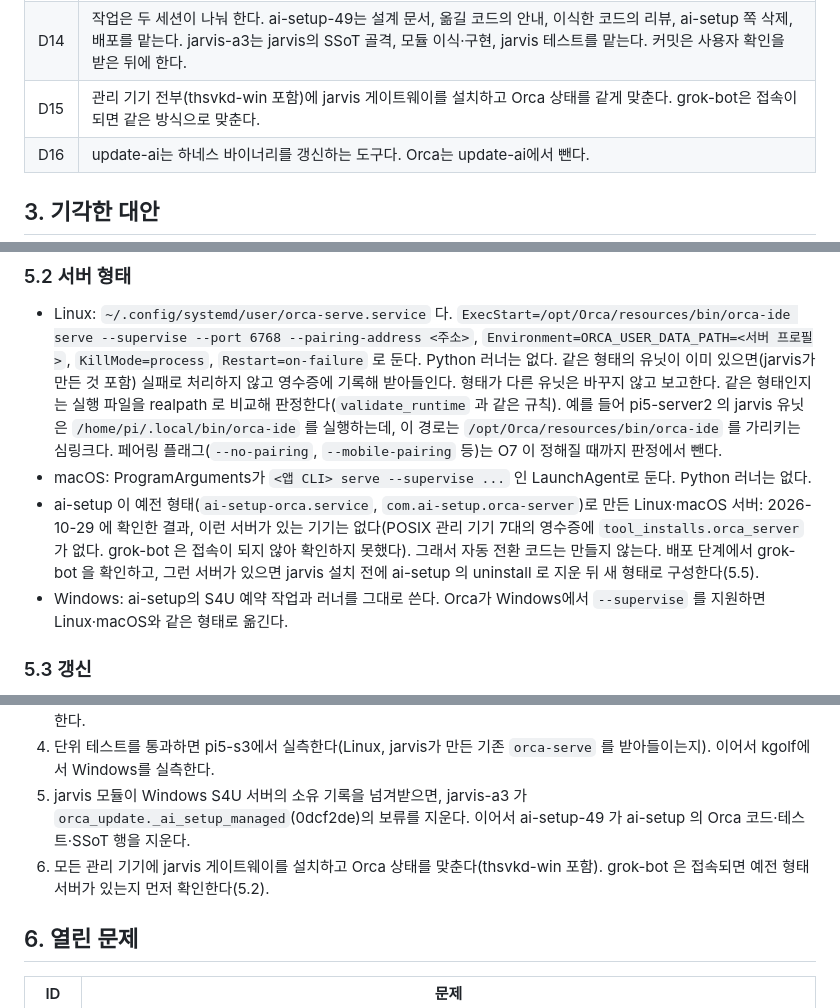
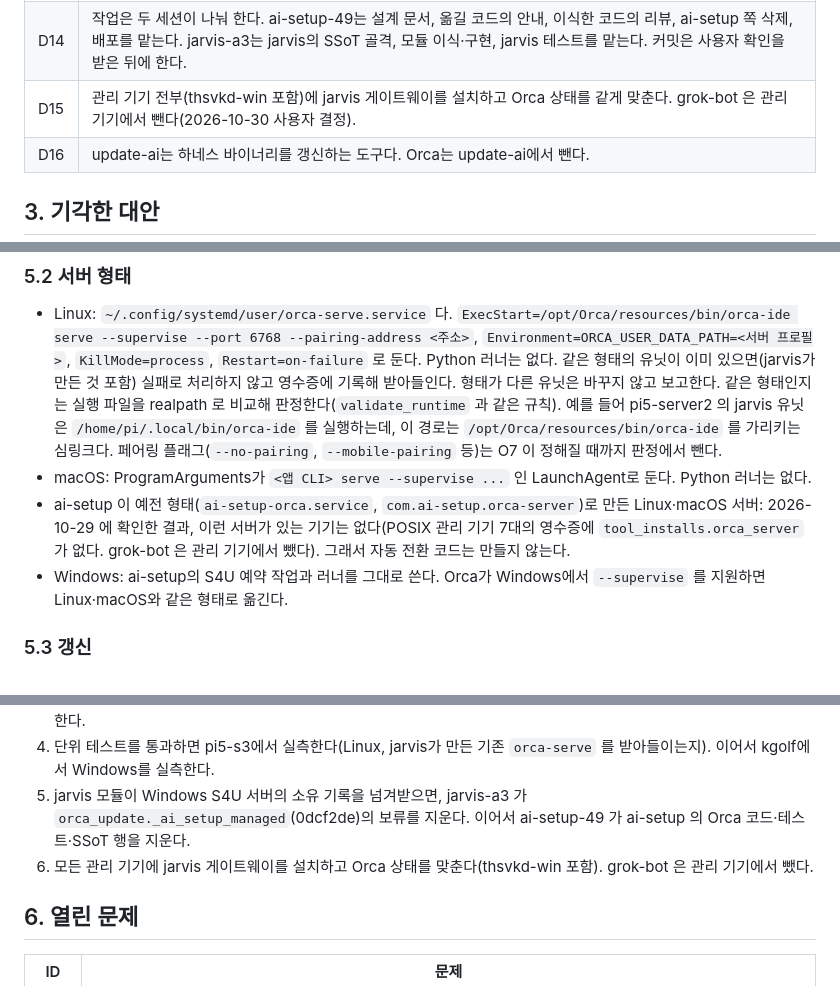
Before and after one commit to thsvkd/jarvis, a Markdown page: docs/2026-10-30-ai-setup-absorption.md, 3 parts joined by grey strips. Drawn GitHub-style.

Commit message:
Log the kgolf Orca update and drop grok-bot from managed devices
Co-Authored-By: Claude Opus 5.5 <noreply@anthropic.com>

```diff
--- a/docs/2026-10-30-ai-setup-absorption.md
+++ b/docs/2026-10-30-ai-setup-absorption.md
@@ -41,7 +41,7 @@ ai-setup(`thsvkd/ai-setup`)과 jarvis(`thsvkd/jarvis`)가 같은 Orca를 서로
 | D12 | 순서: Orca(시범) → doctor → 훅 → 하네스 설치·갱신 → 스킬·플러그인·MCP → 나머지(output-style, mods, 줄바꿈 키, 프로젝트 지침). Orca 시범을 마친 뒤 순서를 한 번 다시 확인한다. |
 | D13 | ai-setup의 SSoT·TDD 체계(AGENTS.md, `docs/PRD.md`·`docs/SPEC.md`·`docs/TEST_SPEC.md`, 적대적 리뷰, 세 OS 검증)를 jarvis에 들여온다. 첫 단계에서는 문서 골격과 Orca 케이스만 만들고, 나머지는 모듈을 옮길 때마다 채운다. |
 | D14 | 작업은 두 세션이 나눠 한다. ai-setup-49는 설계 문서, 옮길 코드의 안내, 이식한 코드의 리뷰, ai-setup 쪽 삭제, 배포를 맡는다. jarvis-a3는 jarvis의 SSoT 골격, 모듈 이식·구현, jarvis 테스트를 맡는다. 커밋은 사용자 확인을 받은 뒤에 한다. |
-| D15 | 관리 기기 전부(thsvkd-win 포함)에 jarvis 게이트웨이를 설치하고 Orca 상태를 같게 맞춘다. grok-bot은 접속이 되면 같은 방식으로 맞춘다. |
+| D15 | 관리 기기 전부(thsvkd-win 포함)에 jarvis 게이트웨이를 설치하고 Orca 상태를 같게 맞춘다. grok-bot 은 관리 기기에서 뺀다(2026-10-30 사용자 결정). |
 | D16 | update-ai는 하네스 바이너리를 갱신하는 도구다. Orca는 update-ai에서 뺀다. |
 
 ## 3. 기각한 대안
@@ -78,7 +78,7 @@ ai-setup(`thsvkd/ai-setup`)과 jarvis(`thsvkd/jarvis`)가 같은 Orca를 서로
 
 - Linux: `~/.config/systemd/user/orca-serve.service` 다. `ExecStart=/opt/Orca/resources/bin/orca-ide serve --supervise --port 6768 --pairing-address <주소>`, `Environment=ORCA_USER_DATA_PATH=<서버 프로필>`, `KillMode=process`, `Restart=on-failure` 로 둔다. Python 러너는 없다. 같은 형태의 유닛이 이미 있으면(jarvis가 만든 것 포함) 실패로 처리하지 않고 영수증에 기록해 받아들인다. 형태가 다른 유닛은 바꾸지 않고 보고한다. 같은 형태인지는 실행 파일을 realpath 로 비교해 판정한다(`validate_runtime` 과 같은 규칙). 예를 들어 pi5-server2 의 jarvis 유닛은 `/home/pi/.local/bin/orca-ide` 를 실행하는데, 이 경로는 `/opt/Orca/resources/bin/orca-ide` 를 가리키는 심링크다. 페어링 플래그(`--no-pairing`, `--mobile-pairing` 등)는 O7 이 정해질 때까지 판정에서 뺀다.
 - macOS: ProgramArguments가 `<앱 CLI> serve --supervise ...` 인 LaunchAgent로 둔다. Python 러너는 없다.
-- ai-setup 이 예전 형태(`ai-setup-orca.service`, `com.ai-setup.orca-server`)로 만든 Linux·macOS 서버: 2026-10-29 에 확인한 결과, 이런 서버가 있는 기기는 없다(POSIX 관리 기기 7대의 영수증에 `tool_installs.orca_server` 가 없다. grok-bot 은 접속이 되지 않아 확인하지 못했다). 그래서 자동 전환 코드는 만들지 않는다. 배포 단계에서 grok-bot 을 확인하고, 그런 서버가 있으면 jarvis 설치 전에 ai-setup 의 uninstall 로 지운 뒤 새 형태로 구성한다(5.5).
+- ai-setup 이 예전 형태(`ai-setup-orca.service`, `com.ai-setup.orca-server`)로 만든 Linux·macOS 서버: 2026-10-29 에 확인한 결과, 이런 서버가 있는 기기는 없다(POSIX 관리 기기 7대의 영수증에 `tool_installs.orca_server` 가 없다. grok-bot 은 관리 기기에서 뺐다). 그래서 자동 전환 코드는 만들지 않는다.
 - Windows: ai-setup의 S4U 예약 작업과 러너를 그대로 쓴다. Orca가 Windows에서 `--supervise` 를 지원하면 Linux·macOS와 같은 형태로 옮긴다.
 
 ### 5.3 갱신
@@ -118,7 +118,7 @@ jarvis `docs/TEST_SPEC.md` 에 옮길 후보다. 출처의 AI-n은 ai-setup TEST
 3. jarvis-a3가 Orca 모듈을 이식·구현한다. ai-setup-49는 옮길 코드와 테스트를 안내하고, 이식한 코드를 적대적으로 리뷰한다.
 4. 단위 테스트를 통과하면 pi5-s3에서 실측한다(Linux, jarvis가 만든 기존 `orca-serve` 를 받아들이는지). 이어서 kgolf에서 Windows를 실측한다.
 5. jarvis 모듈이 Windows S4U 서버의 소유 기록을 넘겨받으면, jarvis-a3 가 `orca_update._ai_setup_managed`(0dcf2de)의 보류를 지운다. 이어서 ai-setup-49 가 ai-setup 의 Orca 코드·테스트·SSoT 행을 지운다.
-6. 모든 관리 기기에 jarvis 게이트웨이를 설치하고 Orca 상태를 맞춘다(thsvkd-win 포함). grok-bot 은 접속되면 예전 형태 서버가 있는지 먼저 확인한다(5.2).
+6. 모든 관리 기기에 jarvis 게이트웨이를 설치하고 Orca 상태를 맞춘다(thsvkd-win 포함). grok-bot 은 관리 기기에서 뺐다.
 
 ## 6. 열린 문제
 
```
Also changed, not shown: other parts of docs/2026-10-30-ai-setup-absorption.md (+2 -1 lines), docs/TEST_SPEC.md (+2 -2 lines).
